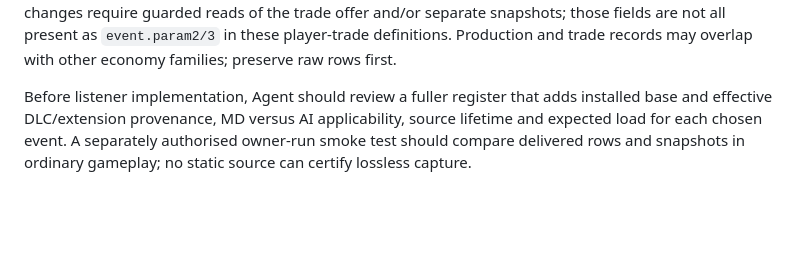
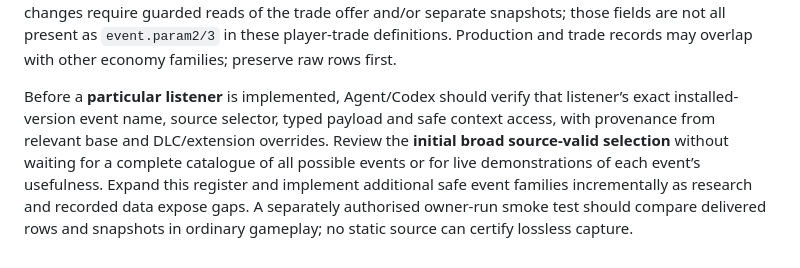
Before and after one commit to yeahmyusernameis32characterslong/X4LifeSigns, a Markdown page: docs/BROAD_MD_EVENT_COVERAGE_REGISTER.md, the part around the change. Rendered like a GitHub page; blank space fills up the shorter version.

Commit message:
docs(pr18): remove full event-inventory prerequisite for initial broad recorder

```diff
--- a/docs/BROAD_MD_EVENT_COVERAGE_REGISTER.md
+++ b/docs/BROAD_MD_EVENT_COVERAGE_REGISTER.md
@@ -177,8 +177,13 @@ the trade offer and/or separate snapshots; those fields are not all present
 as `event.param2/3` in these player-trade definitions. Production and trade
 records may overlap with other economy families; preserve raw rows first.
 
-Before listener implementation, Agent should review a fuller register that
-adds installed base and effective DLC/extension provenance, MD versus AI
-applicability, source lifetime and expected load for each chosen event. A
-separately authorised owner-run smoke test should compare delivered rows and
-snapshots in ordinary gameplay; no static source can certify lossless capture.
+Before a **particular listener** is implemented, Agent/Codex should verify
+that listener’s exact installed-version event name, source selector, typed
+payload and safe context access, with provenance from relevant base and
+DLC/extension overrides. Review the **initial broad source-valid selection**
+without waiting for a complete catalogue of all possible events or for
+live demonstrations of each event’s usefulness. Expand this register and
+implement additional safe event families incrementally as research and
+recorded data expose gaps. A separately authorised owner-run smoke test
+should compare delivered rows and snapshots in ordinary gameplay; no
+static source can certify lossless capture.
```
